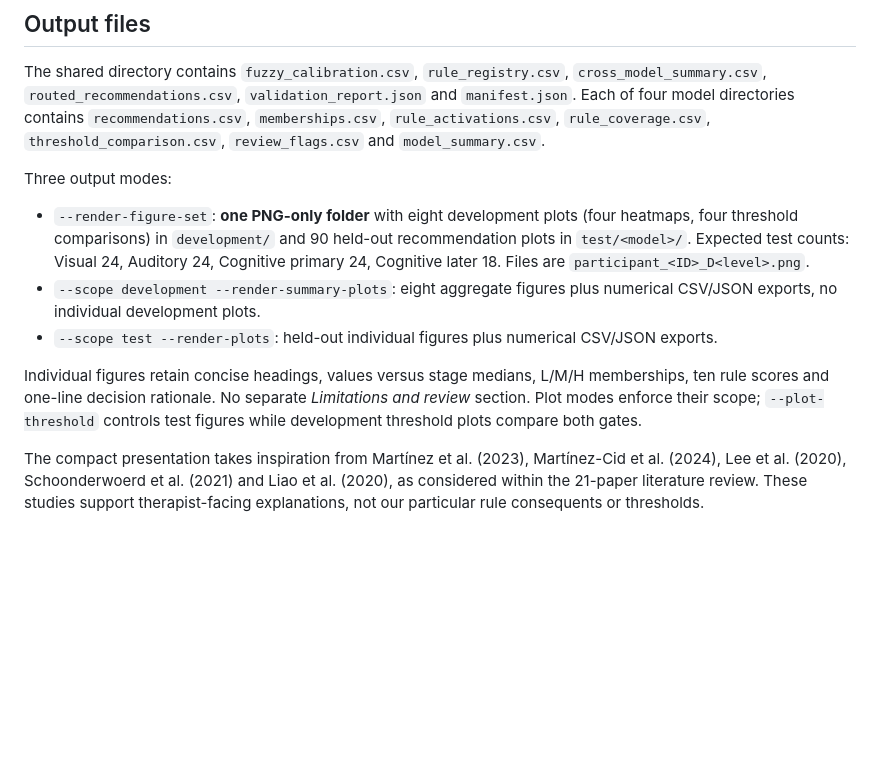
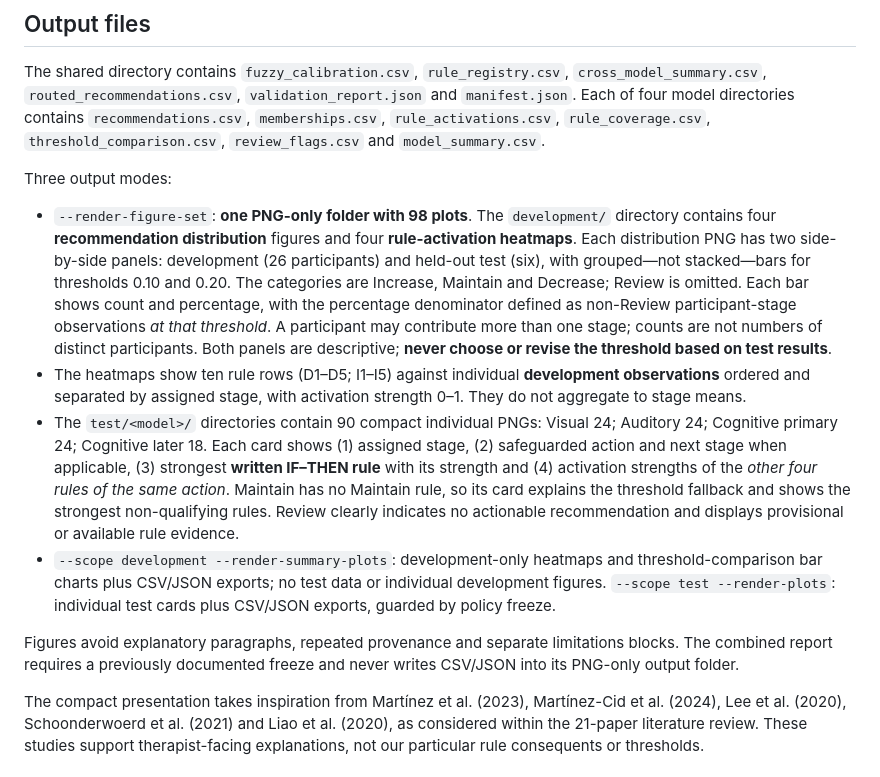
Before and after one commit to MKhedr133/Thesis-v3, a Markdown page: docs/MOD_18_FUZZY_RECOMMENDATIONS.md, the part around the change. GitHub-like rendering; blank space fills up the shorter version.

Commit message:
docs: record final 98-figure design and descriptive held-out comparison rules [skip ci]

```diff
--- a/docs/MOD_18_FUZZY_RECOMMENDATIONS.md
+++ b/docs/MOD_18_FUZZY_RECOMMENDATIONS.md
@@ -18,11 +18,12 @@ The shared directory contains `fuzzy_calibration.csv`, `rule_registry.csv`, `cro
 
 Three output modes:
 
-- `--render-figure-set`: **one PNG-only folder** with eight development plots (four heatmaps, four threshold comparisons) in `development/` and 90 held-out recommendation plots in `test/<model>/`. Expected test counts: Visual 24, Auditory 24, Cognitive primary 24, Cognitive later 18. Files are `participant_<ID>_D<level>.png`.
-- `--scope development --render-summary-plots`: eight aggregate figures plus numerical CSV/JSON exports, no individual development plots.
-- `--scope test --render-plots`: held-out individual figures plus numerical CSV/JSON exports.
+- `--render-figure-set`: **one PNG-only folder with 98 plots**. The `development/` directory contains four **recommendation distribution** figures and four **rule-activation heatmaps**. Each distribution PNG has two side-by-side panels: development (26 participants) and held-out test (six), with grouped—not stacked—bars for thresholds 0.10 and 0.20. The categories are Increase, Maintain and Decrease; Review is omitted. Each bar shows count and percentage, with the percentage denominator defined as non-Review participant-stage observations *at that threshold*. A participant may contribute more than one stage; counts are not numbers of distinct participants. Both panels are descriptive; **never choose or revise the threshold based on test results**.
+- The heatmaps show ten rule rows (D1–D5; I1–I5) against individual **development observations** ordered and separated by assigned stage, with activation strength 0–1. They do not aggregate to stage means.
+- The `test/<model>/` directories contain 90 compact individual PNGs: Visual 24; Auditory 24; Cognitive primary 24; Cognitive later 18. Each card shows (1) assigned stage, (2) safeguarded action and next stage when applicable, (3) strongest **written IF–THEN rule** with its strength and (4) activation strengths of the *other four rules of the same action*. Maintain has no Maintain rule, so its card explains the threshold fallback and shows the strongest non-qualifying rules. Review clearly indicates no actionable recommendation and displays provisional or available rule evidence.
+- `--scope development --render-summary-plots`: development-only heatmaps and threshold-comparison bar charts plus CSV/JSON exports; no test data or individual development figures. `--scope test --render-plots`: individual test cards plus CSV/JSON exports, guarded by policy freeze.
 
-Individual figures retain concise headings, values versus stage medians, L/M/H memberships, ten rule scores and one-line decision rationale. No separate *Limitations and review* section. Plot modes enforce their scope; `--plot-threshold` controls test figures while development threshold plots compare both gates.
+Figures avoid explanatory paragraphs, repeated provenance and separate limitations blocks. The combined report requires a previously documented freeze and never writes CSV/JSON into its PNG-only output folder.
 
 The compact presentation takes inspiration from Martínez et al. (2023), Martínez-Cid et al. (2024), Lee et al. (2020), Schoonderwoerd et al. (2021) and Liao et al. (2020), as considered within the 21-paper literature review. These studies support therapist-facing explanations, not our particular rule consequents or thresholds.
 
```
